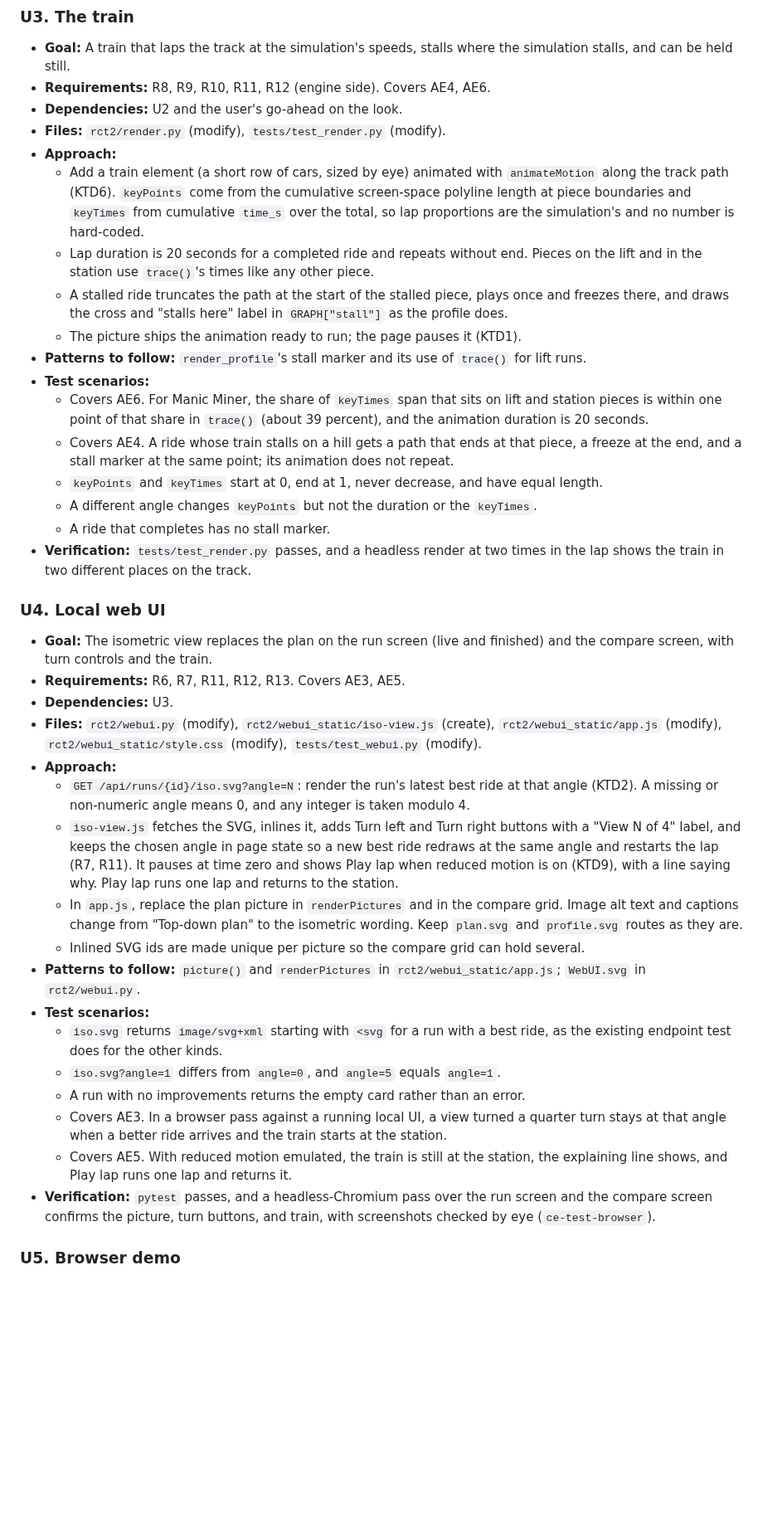
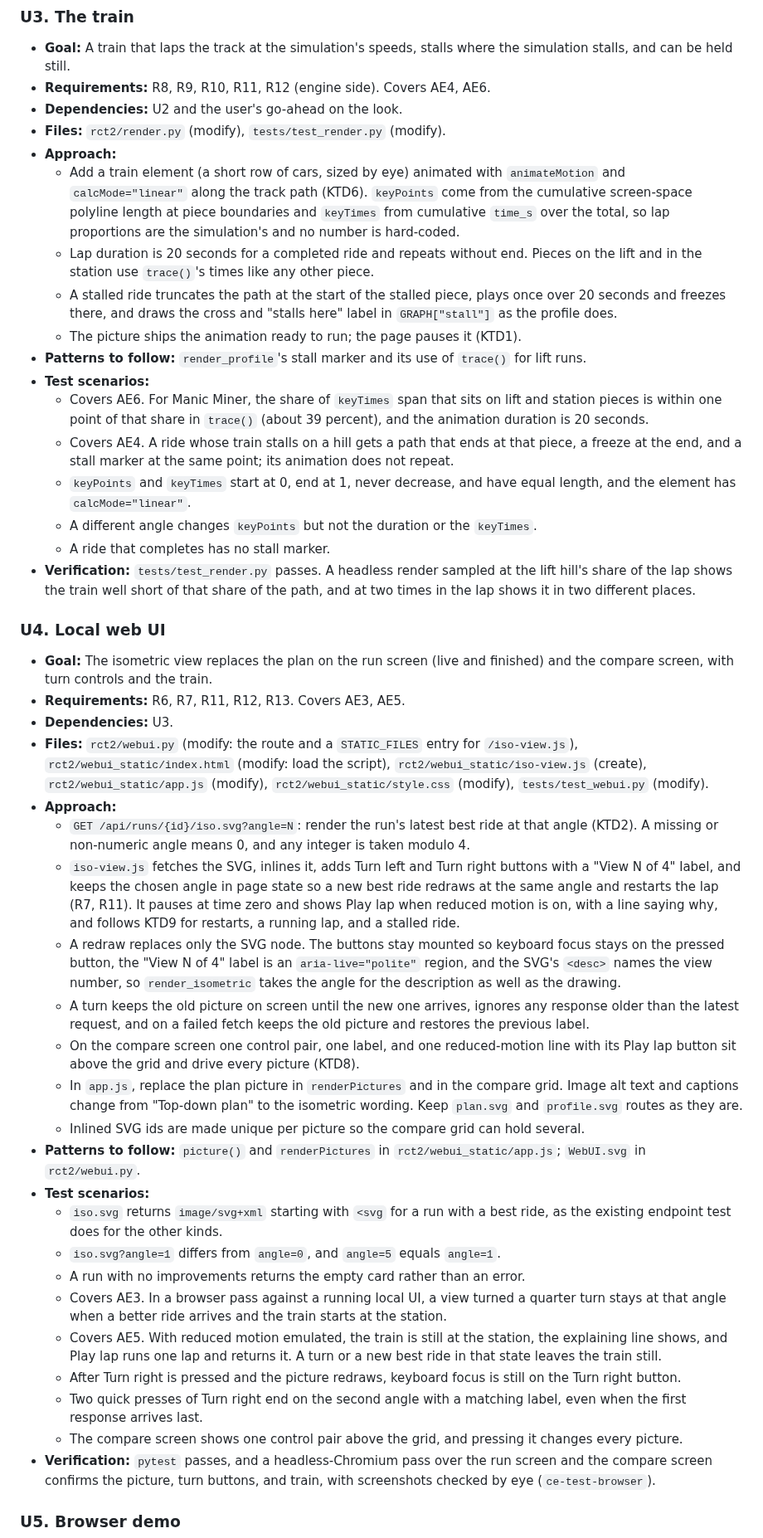
Before and after one commit to joshgarlitos/generide, a Markdown page: docs/plans/2026-10-04-1519-feat-isometric-ride-view-plan.md, the part around one of its changes. Shown at 83% size. GitHub-like rendering; blank space fills up the shorter version.

```diff
--- a/docs/plans/2026-10-04-1519-feat-isometric-ride-view-plan.md
+++ b/docs/plans/2026-10-04-1519-feat-isometric-ride-view-plan.md
@@ -231,28 +231,31 @@ Considered and not built: rail banking tilt (pieces draw level; nobody asked for
 - **Dependencies:** U2 and the user's go-ahead on the look.
 - **Files:** `rct2/render.py` (modify), `tests/test_render.py` (modify).
 - **Approach:**
-  - Add a train element (a short row of cars, sized by eye) animated with `animateMotion` along the track path (KTD6). `keyPoints` come from the cumulative screen-space polyline length at piece boundaries and `keyTimes` from cumulative `time_s` over the total, so lap proportions are the simulation's and no number is hard-coded.
+  - Add a train element (a short row of cars, sized by eye) animated with `animateMotion` and `calcMode="linear"` along the track path (KTD6). `keyPoints` come from the cumulative screen-space polyline length at piece boundaries and `keyTimes` from cumulative `time_s` over the total, so lap proportions are the simulation's and no number is hard-coded.
   - Lap duration is 20 seconds for a completed ride and repeats without end. Pieces on the lift and in the station use `trace()`'s times like any other piece.
-  - A stalled ride truncates the path at the start of the stalled piece, plays once and freezes there, and draws the cross and "stalls here" label in `GRAPH["stall"]` as the profile does.
+  - A stalled ride truncates the path at the start of the stalled piece, plays once over 20 seconds and freezes there, and draws the cross and "stalls here" label in `GRAPH["stall"]` as the profile does.
   - The picture ships the animation ready to run; the page pauses it (KTD1).
 - **Patterns to follow:** `render_profile`'s stall marker and its use of `trace()` for lift runs.
 - **Test scenarios:**
   - Covers AE6. For Manic Miner, the share of `keyTimes` span that sits on lift and station pieces is within one point of that share in `trace()` (about 39 percent), and the animation duration is 20 seconds.
   - Covers AE4. A ride whose train stalls on a hill gets a path that ends at that piece, a freeze at the end, and a stall marker at the same point; its animation does not repeat.
-  - `keyPoints` and `keyTimes` start at 0, end at 1, never decrease, and have equal length.
+  - `keyPoints` and `keyTimes` start at 0, end at 1, never decrease, and have equal length, and the element has `calcMode="linear"`.
   - A different angle changes `keyPoints` but not the duration or the `keyTimes`.
   - A ride that completes has no stall marker.
-- **Verification:** `tests/test_render.py` passes, and a headless render at two times in the lap shows the train in two different places on the track.
+- **Verification:** `tests/test_render.py` passes. A headless render sampled at the lift hill's share of the lap shows the train well short of that share of the path, and at two times in the lap shows it in two different places.
 
 ### U4. Local web UI
 
 - **Goal:** The isometric view replaces the plan on the run screen (live and finished) and the compare screen, with turn controls and the train.
 - **Requirements:** R6, R7, R11, R12, R13. Covers AE3, AE5.
 - **Dependencies:** U3.
-- **Files:** `rct2/webui.py` (modify), `rct2/webui_static/iso-view.js` (create), `rct2/webui_static/app.js` (modify), `rct2/webui_static/style.css` (modify), `tests/test_webui.py` (modify).
+- **Files:** `rct2/webui.py` (modify: the route and a `STATIC_FILES` entry for `/iso-view.js`), `rct2/webui_static/index.html` (modify: load the script), `rct2/webui_static/iso-view.js` (create), `rct2/webui_static/app.js` (modify), `rct2/webui_static/style.css` (modify), `tests/test_webui.py` (modify).
 - **Approach:**
   - `GET /api/runs/{id}/iso.svg?angle=N`: render the run's latest best ride at that angle (KTD2). A missing or non-numeric angle means 0, and any integer is taken modulo 4.
-  - `iso-view.js` fetches the SVG, inlines it, adds Turn left and Turn right buttons with a "View N of 4" label, and keeps the chosen angle in page state so a new best ride redraws at the same angle and restarts the lap (R7, R11). It pauses at time zero and shows Play lap when reduced motion is on (KTD9), with a line saying why. Play lap runs one lap and returns to the station.
+  - `iso-view.js` fetches the SVG, inlines it, adds Turn left and Turn right buttons with a "View N of 4" label, and keeps the chosen angle in page state so a new best ride redraws at the same angle and restarts the lap (R7, R11). It pauses at time zero and shows Play lap when reduced motion is on, with a line saying why, and follows KTD9 for restarts, a running lap, and a stalled ride.
+  - A redraw replaces only the SVG node. The buttons stay mounted so keyboard focus stays on the pressed button, the "View N of 4" label is an `aria-live="polite"` region, and the SVG's `<desc>` names the view number, so `render_isometric` takes the angle for the description as well as the drawing.
+  - A turn keeps the old picture on screen until the new one arrives, ignores any response older than the latest request, and on a failed fetch keeps the old picture and restores the previous label.
+  - On the compare screen one control pair, one label, and one reduced-motion line with its Play lap button sit above the grid and drive every picture (KTD8).
   - In `app.js`, replace the plan picture in `renderPictures` and in the compare grid. Image alt text and captions change from "Top-down plan" to the isometric wording. Keep `plan.svg` and `profile.svg` routes as they are.
   - Inlined SVG ids are made unique per picture so the compare grid can hold several.
 - **Patterns to follow:** `picture()` and `renderPictures` in `rct2/webui_static/app.js`; `WebUI.svg` in `rct2/webui.py`.
@@ -261,7 +264,10 @@ Considered and not built: rail banking tilt (pieces draw level; nobody asked for
   - `iso.svg?angle=1` differs from `angle=0`, and `angle=5` equals `angle=1`.
   - A run with no improvements returns the empty card rather than an error.
   - Covers AE3. In a browser pass against a running local UI, a view turned a quarter turn stays at that angle when a better ride arrives and the train starts at the station.
-  - Covers AE5. With reduced motion emulated, the train is still at the station, the explaining line shows, and Play lap runs one lap and returns it.
+  - Covers AE5. With reduced motion emulated, the train is still at the station, the explaining line shows, and Play lap runs one lap and returns it. A turn or a new best ride in that state leaves the train still.
+  - After Turn right is pressed and the picture redraws, keyboard focus is still on the Turn right button.
+  - Two quick presses of Turn right end on the second angle with a matching label, even when the first response arrives last.
+  - The compare screen shows one control pair above the grid, and pressing it changes every picture.
 - **Verification:** `pytest` passes, and a headless-Chromium pass over the run screen and the compare screen confirms the picture, turn buttons, and train, with screenshots checked by eye (`ce-test-browser`).
 
 ### U5. Browser demo
```
Also changed, not shown: other parts of docs/plans/2026-10-04-1519-feat-isometric-ride-view-plan.md (+10 -9 lines).
